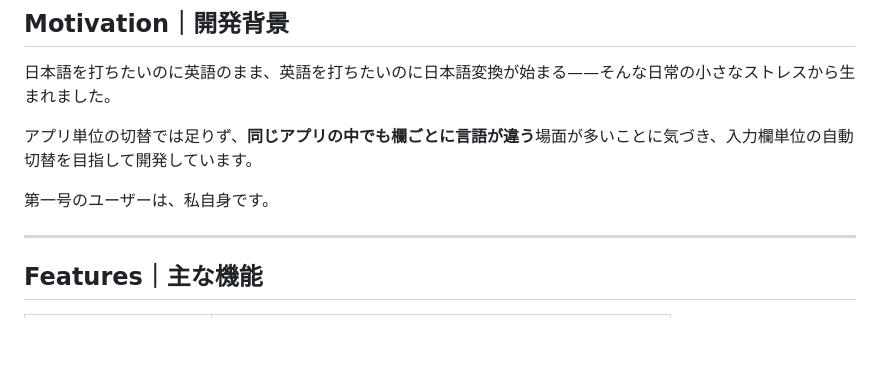
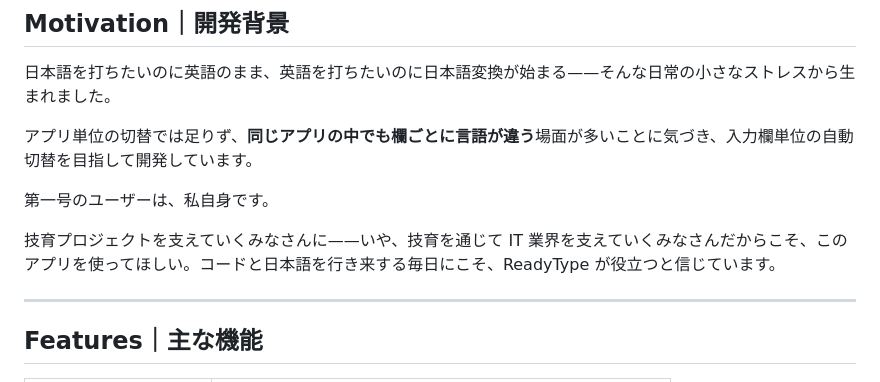
Before and after one commit to riku1021/ReadyType, a Markdown page: README.md, the part around the change. GitHub-like rendering; blank space fills up the shorter version.

```diff
--- a/README.md
+++ b/README.md
@@ -37,6 +37,8 @@ ReadyType は、フォーカスした入力欄のルールに従って **日本
 アプリ単位の切替では足りず、**同じアプリの中でも欄ごとに言語が違う**場面が多いことに気づき、入力欄単位の自動切替を目指して開発しています。
 
 第一号のユーザーは、私自身です。
+
+技育プロジェクトを支えていくみなさんに——いや、技育を通じて IT 業界を支えていくみなさんだからこそ、このアプリを使ってほしい。コードと日本語を行き来する毎日にこそ、ReadyType が役立つと信じています。
 
 ---
 
```
Also changed, not shown: docs/presentation-giken2026.md (+7 -6 lines).
